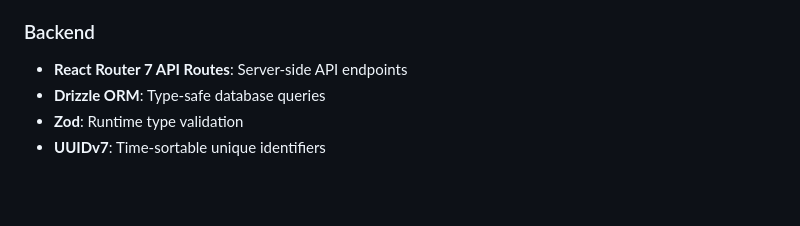
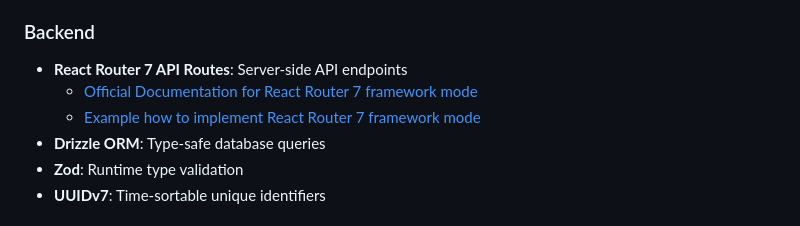
Before and after one commit to MartyBonacci/Tweeter, a Markdown page: ARCHITECTURE.md, the part around the change. Drawn GitHub-style; blank space fills up the shorter version.

Commit message:
added react router refs

```diff
--- a/ARCHITECTURE.md
+++ b/ARCHITECTURE.md
@@ -12,6 +12,8 @@
 
 ### Backend
 - **React Router 7 API Routes**: Server-side API endpoints
+  - [Official Documentation for React Router 7 framework mode](https://reactrouter.com/start/framework/installation)
+  - [Example how to implement React Router 7 framework mode](https://github.com/MartyBonacci/react-router-7-tutorial/tree/main)
 - **Drizzle ORM**: Type-safe database queries
 - **Zod**: Runtime type validation
 - **UUIDv7**: Time-sortable unique identifiers
```
